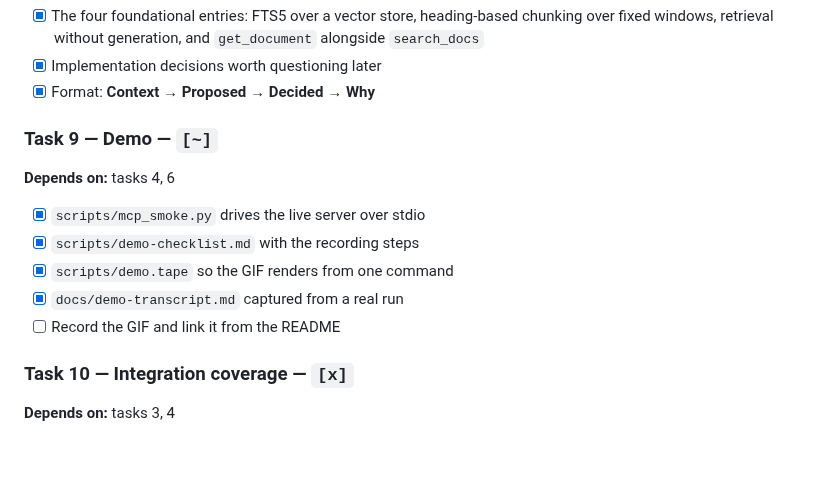
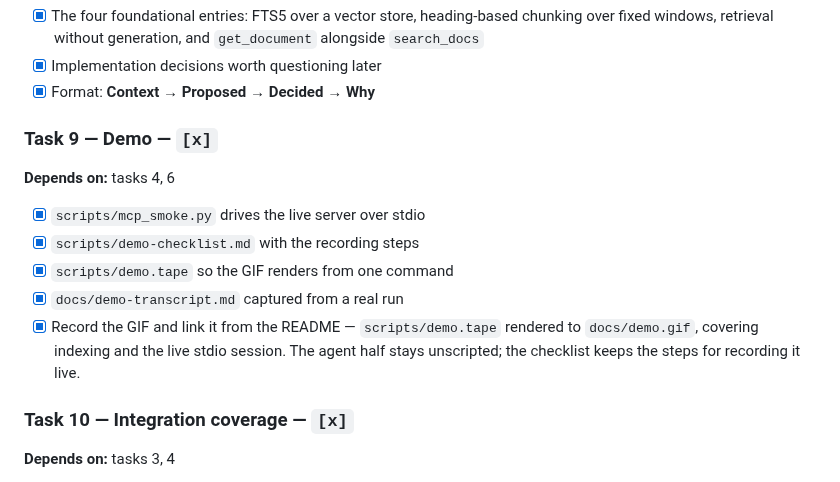
Before and after one commit to ana-izaguirre/mcp-docs-search, a Markdown page: docs/tasks.md, the part around one of its changes. Drawn GitHub-style; blank space fills up the shorter version.

```diff
--- a/docs/tasks.md
+++ b/docs/tasks.md
@@ -96,14 +96,17 @@ Status legend: `[x]` done · `[~]` partially done · `[ ]` not started.
 - [x] Implementation decisions worth questioning later
 - [x] Format: **Context → Proposed → Decided → Why**
 
-### Task 9 — Demo — `[~]`
+### Task 9 — Demo — `[x]`
 **Depends on:** tasks 4, 6
 
 - [x] `scripts/mcp_smoke.py` drives the live server over stdio
 - [x] `scripts/demo-checklist.md` with the recording steps
 - [x] `scripts/demo.tape` so the GIF renders from one command
 - [x] `docs/demo-transcript.md` captured from a real run
-- [ ] Record the GIF and link it from the README
+- [x] Record the GIF and link it from the README — `scripts/demo.tape`
+      rendered to `docs/demo.gif`, covering indexing and the live stdio
+      session. The agent half stays unscripted; the checklist keeps the
+      steps for recording it live.
 
 ### Task 10 — Integration coverage — `[x]`
 **Depends on:** tasks 3, 4
```
Also changed, not shown: other parts of docs/tasks.md (+2 -2 lines), README.md (+20 -6 lines), docs/demo.gif (added).
